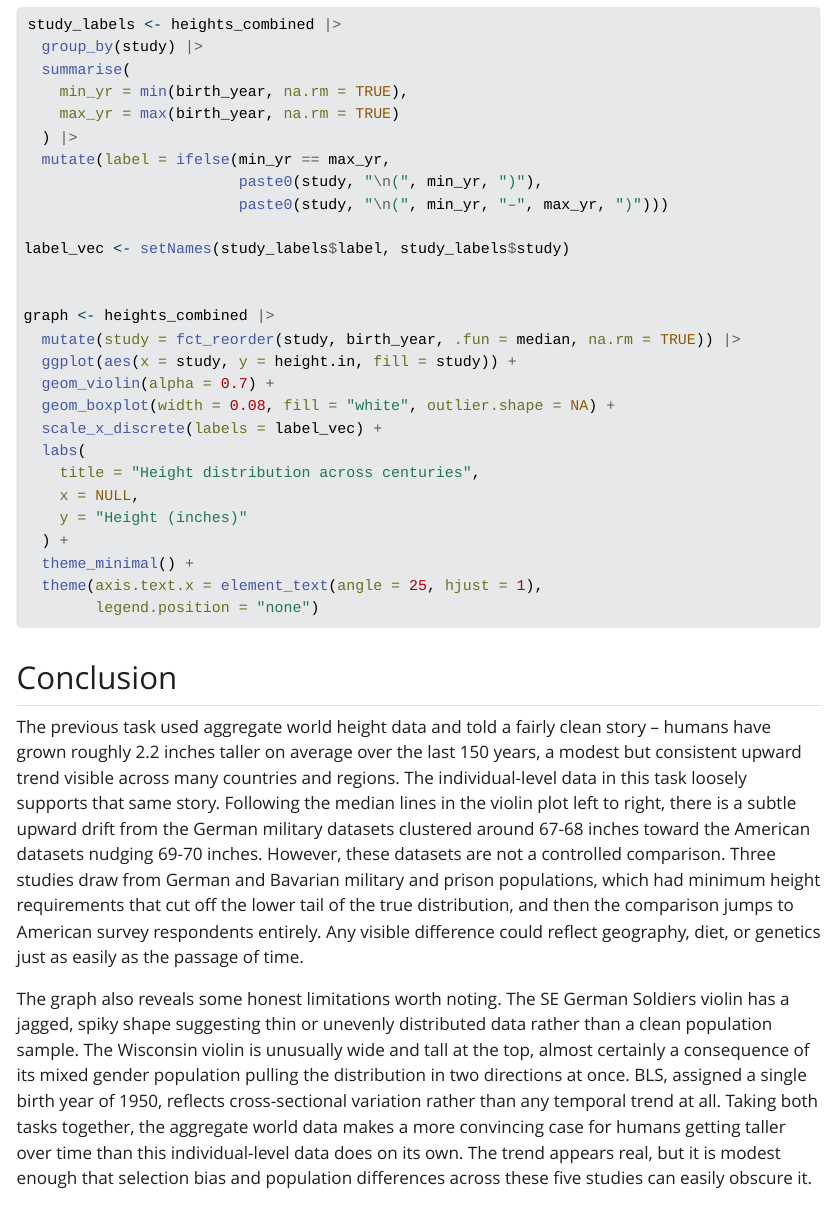
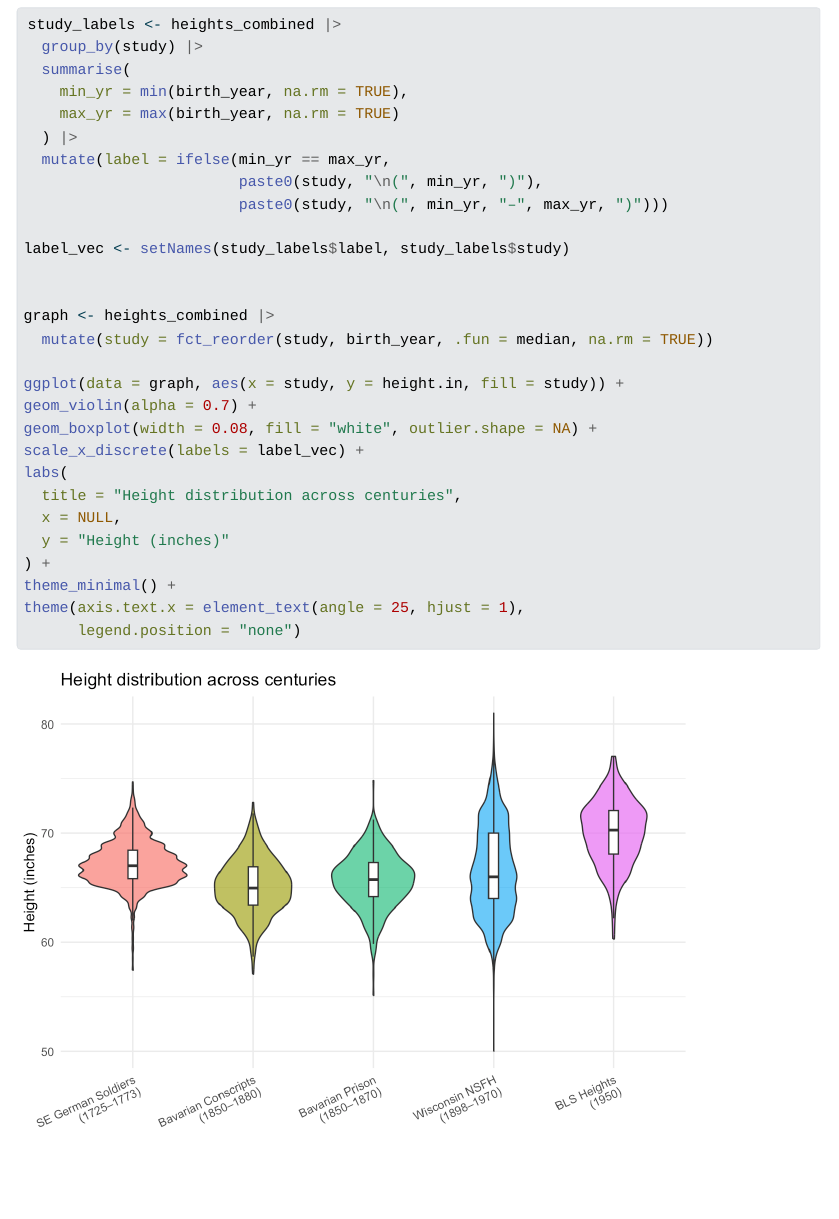
Before and after one commit to Logan-Lay21/height-analysis, a Quarto document (height-analysis.qmd): the page in a window 1100 px wide, from 3080 px down. The pictures show the output file height-analysis.html that the author committed with the source, opened offline; Quarto's library style sheets are replaced by a plain one without menus.

Commit message:
graph is back in action

````diff
--- a/height-analysis.qmd
+++ b/height-analysis.qmd
@@ -149,19 +149,20 @@ label_vec <- setNames(study_labels$label, study_labels$study)
 
 
 graph <- heights_combined |>
-  mutate(study = fct_reorder(study, birth_year, .fun = median, na.rm = TRUE)) |>
-  ggplot(aes(x = study, y = height.in, fill = study)) +
-  geom_violin(alpha = 0.7) +
-  geom_boxplot(width = 0.08, fill = "white", outlier.shape = NA) +
-  scale_x_discrete(labels = label_vec) +
-  labs(
-    title = "Height distribution across centuries",
-    x = NULL,
-    y = "Height (inches)"
-  ) +
-  theme_minimal() +
-  theme(axis.text.x = element_text(angle = 25, hjust = 1),
-        legend.position = "none")
+  mutate(study = fct_reorder(study, birth_year, .fun = median, na.rm = TRUE))
+
+ggplot(data = graph, aes(x = study, y = height.in, fill = study)) +
+geom_violin(alpha = 0.7) +
+geom_boxplot(width = 0.08, fill = "white", outlier.shape = NA) +
+scale_x_discrete(labels = label_vec) +
+labs(
+  title = "Height distribution across centuries",
+  x = NULL,
+  y = "Height (inches)"
+) +
+theme_minimal() +
+theme(axis.text.x = element_text(angle = 25, hjust = 1),
+      legend.position = "none")
 
 ```
 
````
Also changed, not shown: height-analysis.html, height-analysis_files/figure-html/unnamed-chunk-5-1.png (added).
